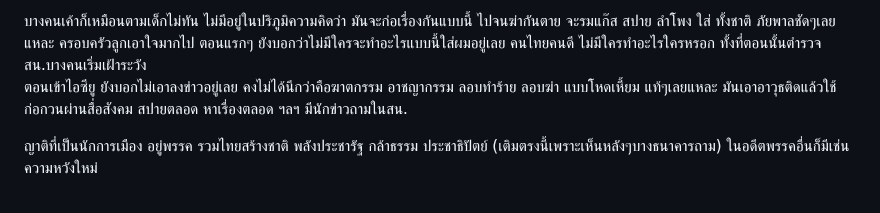
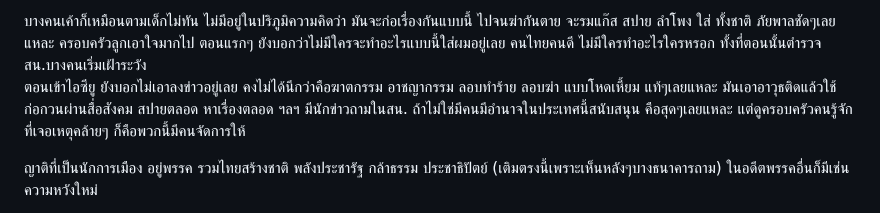
Before and after one commit to perathambkk/perathambkk.github.io, a Markdown page: images/SGT SMC/README.MD, the part around the change. Drawn GitHub-style.

```diff
--- a/images/SGT SMC/README.MD
+++ b/images/SGT SMC/README.MD
@@ -29,7 +29,7 @@
 พ่อแม่ชราภาพ ปล้น ก่อเหตุง่าย ใหญ่ตรงไหน เอาที่พ่น กับ สปาย กับ ลำโพง ฝังในบ้านแม่ม
 
 บางคนเค้าก็เหมือนตามเด็กไม่ทัน ไม่มีอยู่ในปริภูมิความคิดว่า มันจะก่อเรื่องกันแบบนี้ ไปจนฆ่ากันตาย จะรมแก๊ส สปาย ลำโพง ใส่ ทั้งชาติ ภัยพาลชัดๆเลยแหละ ครอบครัวลูกเอาใจมากไป ตอนแรกๆ ยังบอกว่าไม่มีใครจะทำอะไรแบบนี้ใส่ผมอยู่เลย คนไทยคนดี ไม่มีใครทำอะไรใครหรอก ทั้งที่ตอนนั้นตำรวจสน.บางคนเริ่มเฝ้าระวัง<br/>
-ตอนเข้าไอซียู ยังบอกไม่เอาลงข่าวอยู่เลย คงไม่ได้นึกว่าคือฆาตกรรม อาชญากรรม ลอบทำร้าย ลอบฆ่า แบบโหดเหี้ยม แท้ๆเลยแหละ มันเอาอาวุธติดแล้วใช้ ก่อกวนผ่านสื่อสังคม สปายตลอด หาเรื่องตลอด ฯลฯ มีนักข่าวถามในสน.
+ตอนเข้าไอซียู ยังบอกไม่เอาลงข่าวอยู่เลย คงไม่ได้นึกว่าคือฆาตกรรม อาชญากรรม ลอบทำร้าย ลอบฆ่า แบบโหดเหี้ยม แท้ๆเลยแหละ มันเอาอาวุธติดแล้วใช้ ก่อกวนผ่านสื่อสังคม สปายตลอด หาเรื่องตลอด ฯลฯ มีนักข่าวถามในสน. ถ้าไม่ใช่มีคนมีอำนาจในประเทศนี้สนับสนุน คือสุดๆเลยแหละ แต่ดูครอบครัวคนรู้จักที่เจอเหตุคล้ายๆ ก็คือพวกนี้มีคนจัดการให้
 
 ญาติที่เป็นนักการเมือง อยู่พรรค รวมไทยสร้างชาติ พลังประชารัฐ กล้าธรรม ประชาธิปัตย์ (เติมตรงนี้เพราะเห็นหลังๆบางธนาคารถาม) ในอดีตพรรคอื่นก็มีเช่น ความหวังใหม่
 
```
